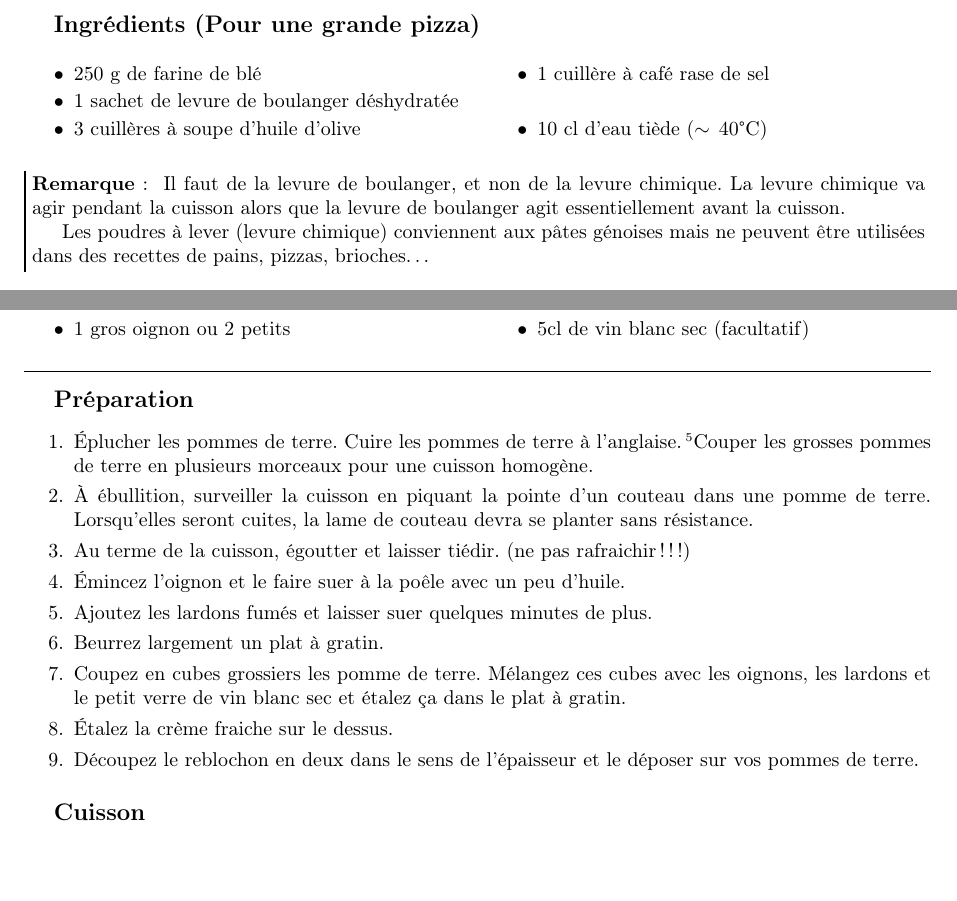
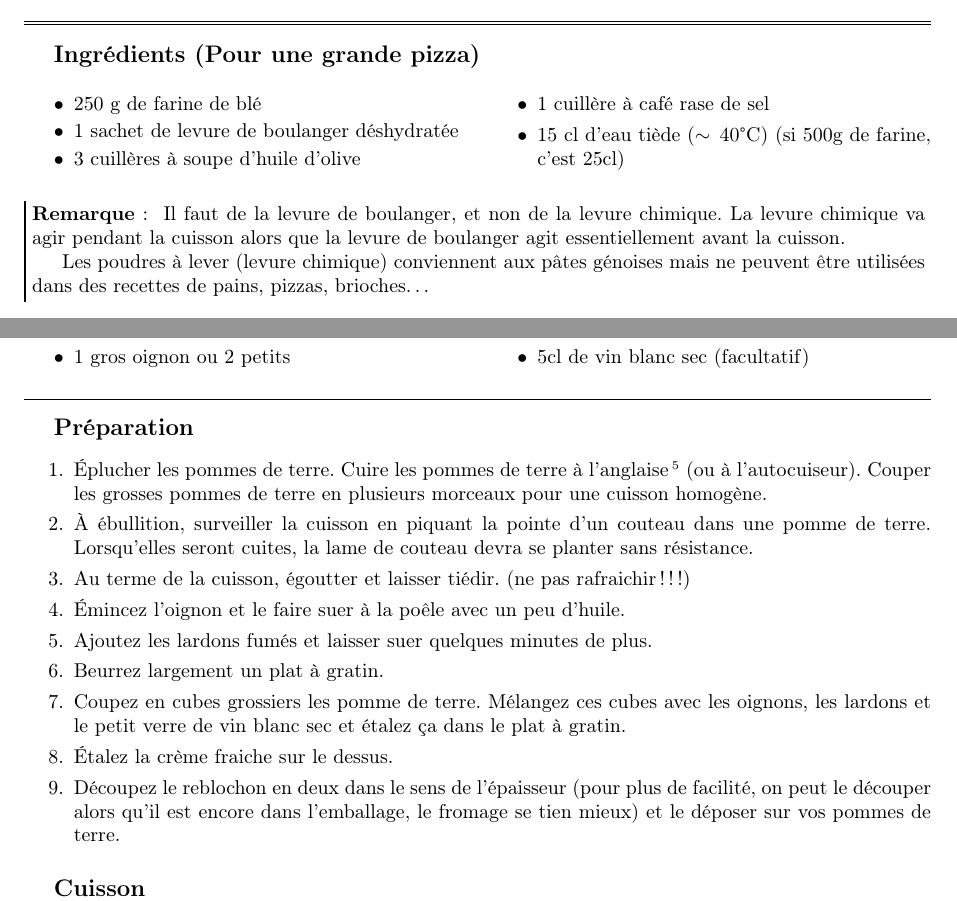
Before and after one commit to sanyaade-teachings/autiwa-tutorials, a LaTeX document (recettes/recettes.tex, which reads recettes/chapitres/01_plat_principal.tex): two parts of pages 40 and 51 of 101, joined at a grey line, cut so that both start at the same text, the shorter picture padded with empty space. Compiled offline with pdfLaTeX; an older LaTeX class or package is replaced by its successor.

Commit message:
git-svn-id: https://autiwa-tutorials.googlecode.com/svn/trunk@132 0dbe97c4-82fb-7826-aa11-3c1593e05550

```diff
--- a/recettes/chapitres/01_plat_principal.tex
+++ b/recettes/chapitres/01_plat_principal.tex
@@ -932,7 +932,7 @@ Lors de la disparition complète des odeurs de vinaigre, le caramel va commencer
 \ingredient 1 sachet de levure de boulanger déshydratée
 \ingredient 3 cuillères à soupe d’huile d’olive
 \ingredient 1 cuillère à café rase de sel
-\ingredient 10 cl d’eau tiède ($\sim\unit{40\degres C}$)
+\ingredient 15 cl d’eau tiède ($\sim\unit{40\degres C}$) (si 500g de farine, c'est 25cl)
 
 \end{ingredients}
 \begin{remarque}
@@ -1241,7 +1241,7 @@ Servez très chaud accompagné de petits croûtons de pain aillé et de fromage
 \end{ingredients}
 
 \begin{preparation}
-\etape Éplucher les pommes de terre. Cuire les pommes de terre à l'anglaise.\footnote{Cuire un aliment à l'eau bouillante salée. Dans le cas des pommes de terre, la cuisson démarre à froid.}Couper les grosses pommes de terre en plusieurs morceaux pour une cuisson homogène.
+\etape Éplucher les pommes de terre. Cuire les pommes de terre à l'anglaise\footnote{Cuire un aliment à l'eau bouillante salée. Dans le cas des pommes de terre, la cuisson démarre à froid.} (ou à l'autocuiseur). Couper les grosses pommes de terre en plusieurs morceaux pour une cuisson homogène.
 \etape À ébullition, surveiller la cuisson en piquant la pointe d'un couteau dans une pomme de terre. Lorsqu'elles seront cuites, la lame de couteau devra se planter sans résistance.
 \etape Au terme de la cuisson, égoutter et laisser tiédir. (ne pas rafraichir !!!)
 \etape Émincez l'oignon et le faire suer à la poêle avec un peu d'huile.
@@ -1249,7 +1249,7 @@ Servez très chaud accompagné de petits croûtons de pain aillé et de fromage
 \etape Beurrez largement un plat à gratin.
 \etape Coupez en cubes grossiers les pomme de terre. Mélangez ces cubes avec les oignons, les lardons et le petit verre de vin blanc sec et étalez ça dans le plat à gratin.
 \etape Étalez la crème fraiche sur le dessus.
-\etape Découpez le reblochon en deux dans le sens de l'épaisseur et le déposer sur vos pommes de terre.
+\etape Découpez le reblochon en deux dans le sens de l'épaisseur (pour plus de facilité, on peut le découper alors qu'il est encore dans l'emballage, le fromage se tien mieux) et le déposer sur vos pommes de terre.
 \end{preparation}
 
 \begin{cuisson}
```
Also changed, not shown: recettes/chapitres/01_plat_principal.tex (2 more changed lines).
